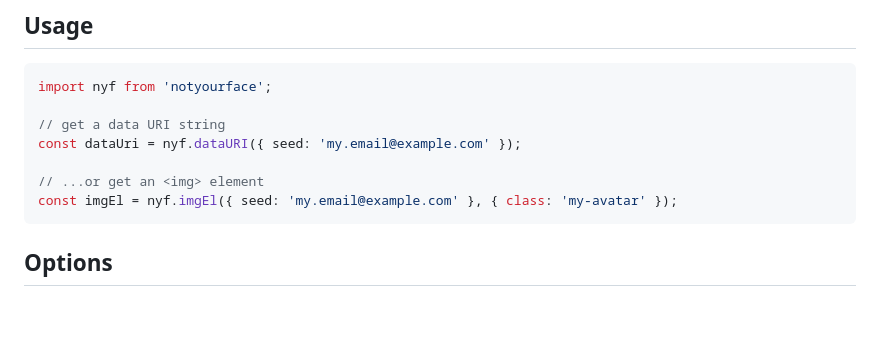
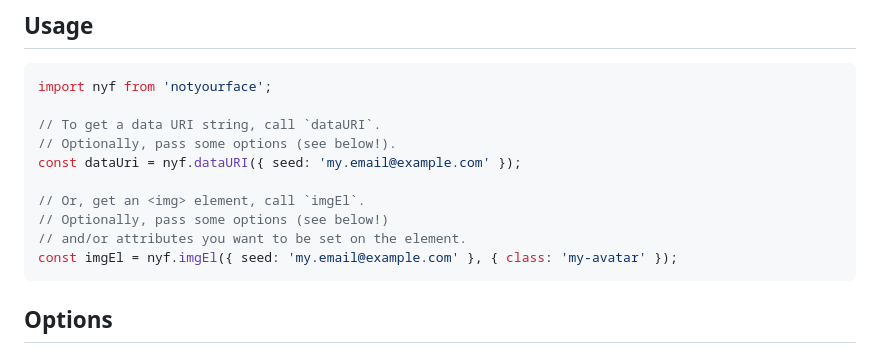
Before and after one commit to bkis/notyourface, a Markdown page: README.md, the part around the change. GitHub-like rendering; blank space fills up the shorter version.

````diff
--- a/README.md
+++ b/README.md
@@ -22,10 +22,13 @@
 ```js
 import nyf from 'notyourface';
 
-// get a data URI string
+// To get a data URI string, call `dataURI`.
+// Optionally, pass some options (see below!).
 const dataUri = nyf.dataURI({ seed: 'my.email@example.com' });
 
-// ...or get an <img> element
+// Or, get an <img> element, call `imgEl`.
+// Optionally, pass some options (see below!)
+// and/or attributes you want to be set on the element.
 const imgEl = nyf.imgEl({ seed: 'my.email@example.com' }, { class: 'my-avatar' });
 ```
 
````
